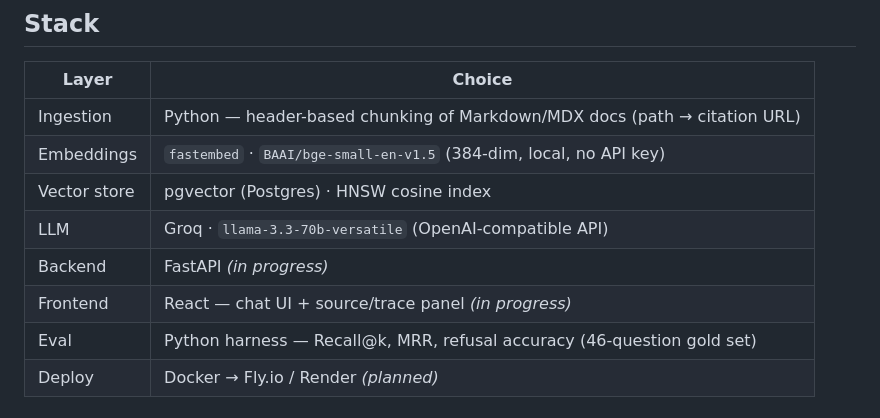
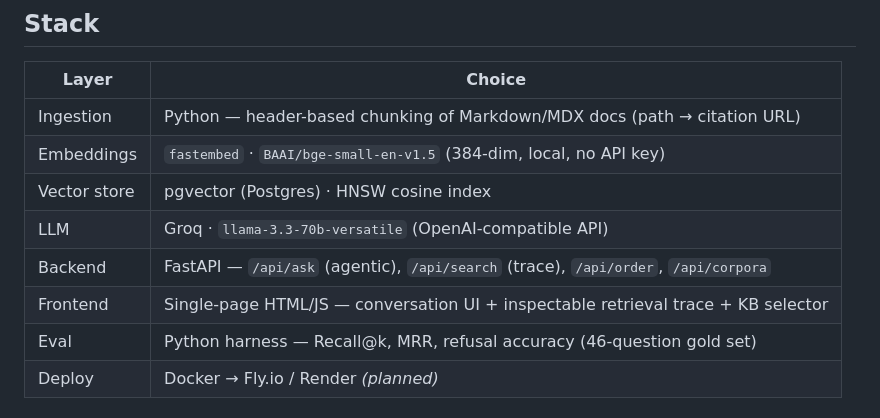
Before and after one commit to kstarmango/docs-rag-eval, a Markdown page: README.md, the part around the change. Rendered like a GitHub page.

Commit message:
docs: correct stack table (FastAPI/HTML-JS done, not React/in-progress)

```diff
--- a/README.md
+++ b/README.md
@@ -36,8 +36,8 @@ Additional evaluated corpora are planned.
 | Embeddings | `fastembed` · `BAAI/bge-small-en-v1.5` (384-dim, local, no API key) |
 | Vector store | pgvector (Postgres) · HNSW cosine index |
 | LLM | Groq · `llama-3.3-70b-versatile` (OpenAI-compatible API) |
-| Backend | FastAPI *(in progress)* |
-| Frontend | React — chat UI + source/trace panel *(in progress)* |
+| Backend | FastAPI — `/api/ask` (agentic), `/api/search` (trace), `/api/order`, `/api/corpora` |
+| Frontend | Single-page HTML/JS — conversation UI + inspectable retrieval trace + KB selector |
 | Eval | Python harness — Recall@k, MRR, refusal accuracy (46-question gold set) |
 | Deploy | Docker → Fly.io / Render *(planned)* |
 
```
